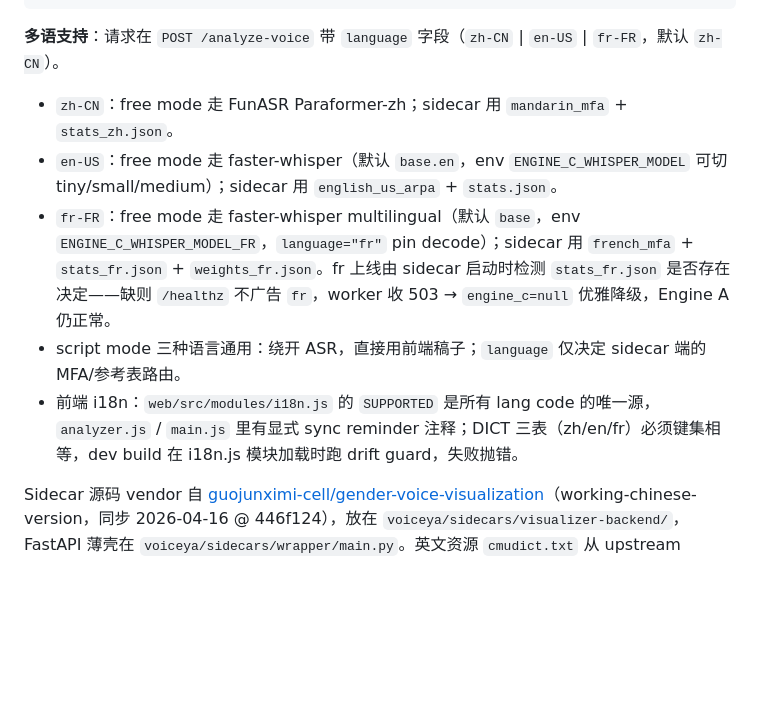
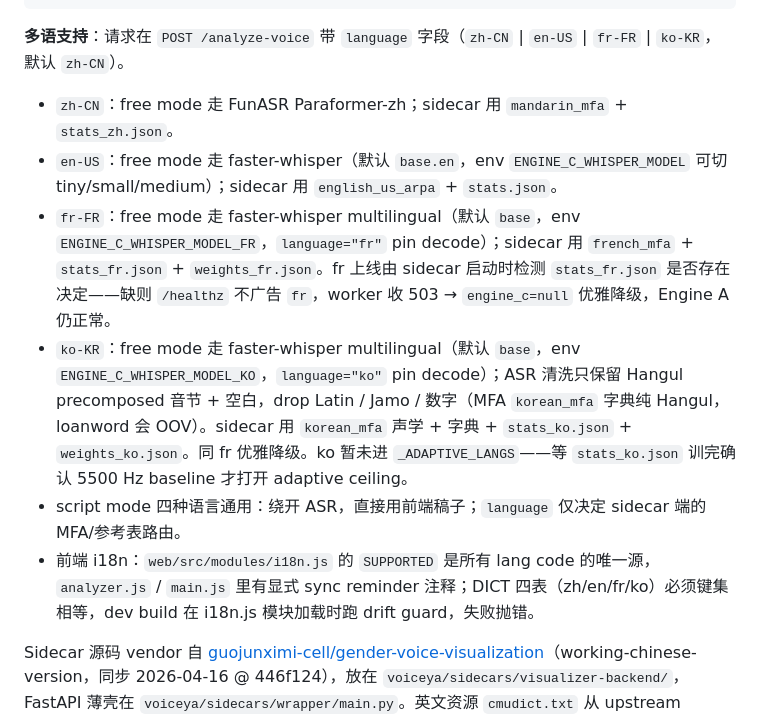
Before and after one commit to guojunximi-cell/Voice-Gender-Analyzer, a Markdown page: CLAUDE.md, the part around the change. Drawn GitHub-style; blank space fills up the shorter version.

````diff
--- a/CLAUDE.md
+++ b/CLAUDE.md
@@ -107,12 +107,13 @@ run_engine_c()                              # engine_c.py
                  └─ phones.parse() → resonance.compute_resonance()
 ```
 
-**多语支持**：请求在 `POST /analyze-voice` 带 `language` 字段（`zh-CN` | `en-US` | `fr-FR`，默认 `zh-CN`）。
+**多语支持**：请求在 `POST /analyze-voice` 带 `language` 字段（`zh-CN` | `en-US` | `fr-FR` | `ko-KR`，默认 `zh-CN`）。
 - `zh-CN`：free mode 走 FunASR Paraformer-zh；sidecar 用 `mandarin_mfa` + `stats_zh.json`。
 - `en-US`：free mode 走 faster-whisper（默认 `base.en`，env `ENGINE_C_WHISPER_MODEL` 可切 tiny/small/medium）；sidecar 用 `english_us_arpa` + `stats.json`。
 - `fr-FR`：free mode 走 faster-whisper multilingual（默认 `base`，env `ENGINE_C_WHISPER_MODEL_FR`，`language="fr"` pin decode）；sidecar 用 `french_mfa` + `stats_fr.json` + `weights_fr.json`。fr 上线由 sidecar 启动时检测 `stats_fr.json` 是否存在决定——缺则 `/healthz` 不广告 `fr`，worker 收 503 → `engine_c=null` 优雅降级，Engine A 仍正常。
-- script mode 三种语言通用：绕开 ASR，直接用前端稿子；`language` 仅决定 sidecar 端的 MFA/参考表路由。
-- 前端 i18n：`web/src/modules/i18n.js` 的 `SUPPORTED` 是所有 lang code 的唯一源，`analyzer.js` / `main.js` 里有显式 sync reminder 注释；DICT 三表（zh/en/fr）必须键集相等，dev build 在 i18n.js 模块加载时跑 drift guard，失败抛错。
+- `ko-KR`：free mode 走 faster-whisper multilingual（默认 `base`，env `ENGINE_C_WHISPER_MODEL_KO`，`language="ko"` pin decode）；ASR 清洗只保留 Hangul precomposed 音节 + 空白，drop Latin / Jamo / 数字（MFA `korean_mfa` 字典纯 Hangul，loanword 会 OOV）。sidecar 用 `korean_mfa` 声学 + 字典 + `stats_ko.json` + `weights_ko.json`。同 fr 优雅降级。ko 暂未进 `_ADAPTIVE_LANGS`——等 `stats_ko.json` 训完确认 5500 Hz baseline 才打开 adaptive ceiling。
+- script mode 四种语言通用：绕开 ASR，直接用前端稿子；`language` 仅决定 sidecar 端的 MFA/参考表路由。
+- 前端 i18n：`web/src/modules/i18n.js` 的 `SUPPORTED` 是所有 lang code 的唯一源，`analyzer.js` / `main.js` 里有显式 sync reminder 注释；DICT 四表（zh/en/fr/ko）必须键集相等，dev build 在 i18n.js 模块加载时跑 drift guard，失败抛错。
 
 Sidecar 源码 vendor 自 [guojunximi-cell/gender-voice-visualization](https://github.com/guojunximi-cell/gender-voice-visualization.git)（working-chinese-version，同步 2026-04-16 @ 446f124），放在 `voiceya/sidecars/visualizer-backend/`，FastAPI 薄壳在 `voiceya/sidecars/wrapper/main.py`。英文资源 `cmudict.txt` 从 upstream master 分支单独补入 vendor 目录（详见 `voiceya/sidecars/README.md`）。
 
````
Also changed, not shown: voiceya/sidecars/README.md (+98 -6 lines).
